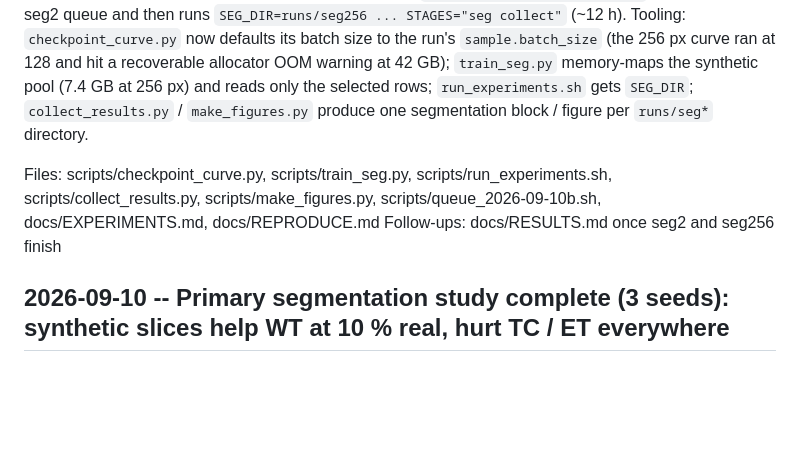
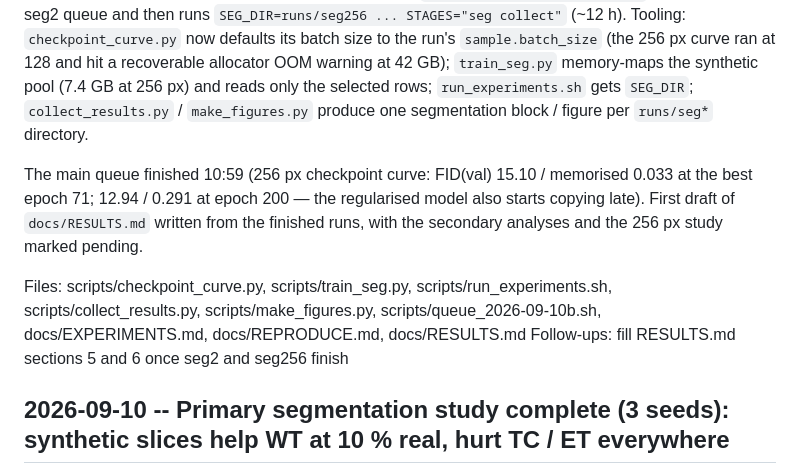
Before and after one commit to wasiqnauman/SynthMRI, a Markdown page: docs/CHANGES.md, the part around the change. Rendered like a GitHub page; blank space fills up the shorter version.

Commit message:
docs: first draft of RESULTS.md from the finished runs (secondary analyses and 256 px study pending)
Co-Authored-By: Claude Fable 5.1 <noreply@anthropic.com>

```diff
--- a/docs/CHANGES.md
+++ b/docs/CHANGES.md
@@ -14,9 +14,14 @@ memory-maps the synthetic pool (7.4 GB at 256 px) and reads only the selected ro
 `run_experiments.sh` gets `SEG_DIR`; `collect_results.py` / `make_figures.py` produce one
 segmentation block / figure per `runs/seg*` directory.
 
+The main queue finished 10:59 (256 px checkpoint curve: FID(val) 15.10 / memorised 0.033 at the best
+epoch 71; 12.94 / 0.291 at epoch 200 — the regularised model also starts copying late). First
+draft of `docs/RESULTS.md` written from the finished runs, with the secondary analyses and the
+256 px study marked pending.
+
 Files: scripts/checkpoint_curve.py, scripts/train_seg.py, scripts/run_experiments.sh, scripts/collect_results.py,
-scripts/make_figures.py, scripts/queue_2026-09-10b.sh, docs/EXPERIMENTS.md, docs/REPRODUCE.md
-Follow-ups: docs/RESULTS.md once seg2 and seg256 finish
+scripts/make_figures.py, scripts/queue_2026-09-10b.sh, docs/EXPERIMENTS.md, docs/REPRODUCE.md, docs/RESULTS.md
+Follow-ups: fill RESULTS.md sections 5 and 6 once seg2 and seg256 finish
 
 ## 2026-09-10 -- Primary segmentation study complete (3 seeds): synthetic slices help WT at 10 % real, hurt TC / ET everywhere
 
```
Also changed, not shown: docs/RESULTS.md (added, +162 -0 lines).
